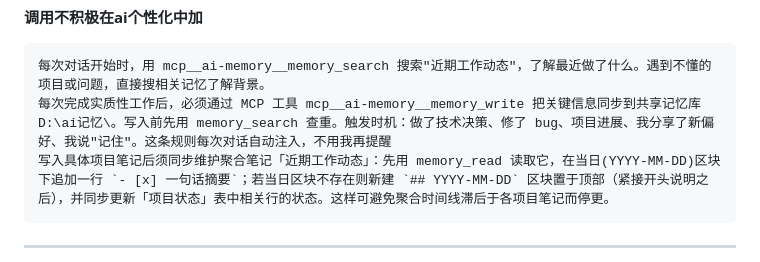
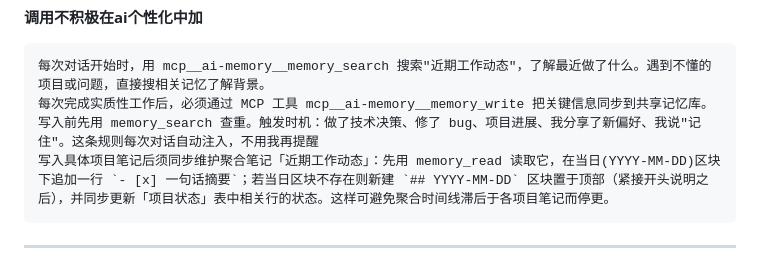
Before and after one commit to dpkg-s/ai-memory-template, a Markdown page: README.md, the part around the change. GitHub-like rendering.

Commit message:
Update memory synchronization instructions in README
Removed specific path from memory write instructions in README.

````diff
--- a/README.md
+++ b/README.md
@@ -564,7 +564,7 @@ CI（`.github/workflows/ci.yml`）在 push / PR 时自动跑 Python 3.10–3.13
 
 ```
 每次对话开始时，用 mcp__ai-memory__memory_search 搜索"近期工作动态"，了解最近做了什么。遇到不懂的项目或问题，直接搜相关记忆了解背景。
-每次完成实质性工作后，必须通过 MCP 工具 mcp__ai-memory__memory_write 把关键信息同步到共享记忆库 D:\ai记忆\。写入前先用 memory_search 查重。触发时机：做了技术决策、修了 bug、项目进展、我分享了新偏好、我说"记住"。这条规则每次对话自动注入，不用我再提醒
+每次完成实质性工作后，必须通过 MCP 工具 mcp__ai-memory__memory_write 把关键信息同步到共享记忆库。写入前先用 memory_search 查重。触发时机：做了技术决策、修了 bug、项目进展、我分享了新偏好、我说"记住"。这条规则每次对话自动注入，不用我再提醒
 写入具体项目笔记后须同步维护聚合笔记「近期工作动态」：先用 memory_read 读取它，在当日(YYYY-MM-DD)区块下追加一行 `- [x] 一句话摘要`；若当日区块不存在则新建 `## YYYY-MM-DD` 区块置于顶部（紧接开头说明之后），并同步更新「项目状态」表中相关行的状态。这样可避免聚合时间线滞后于各项目笔记而停更。
 ```
 
````
